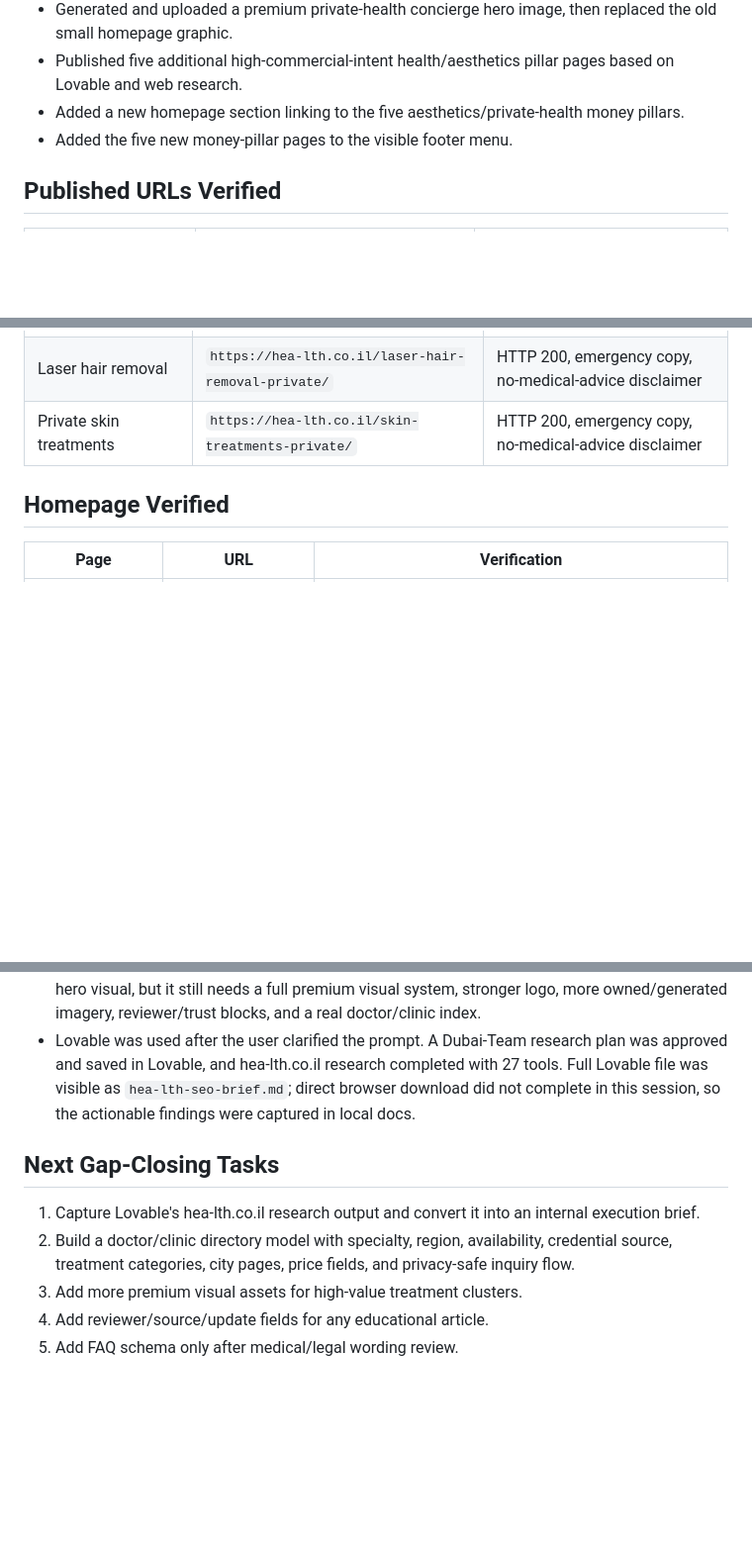
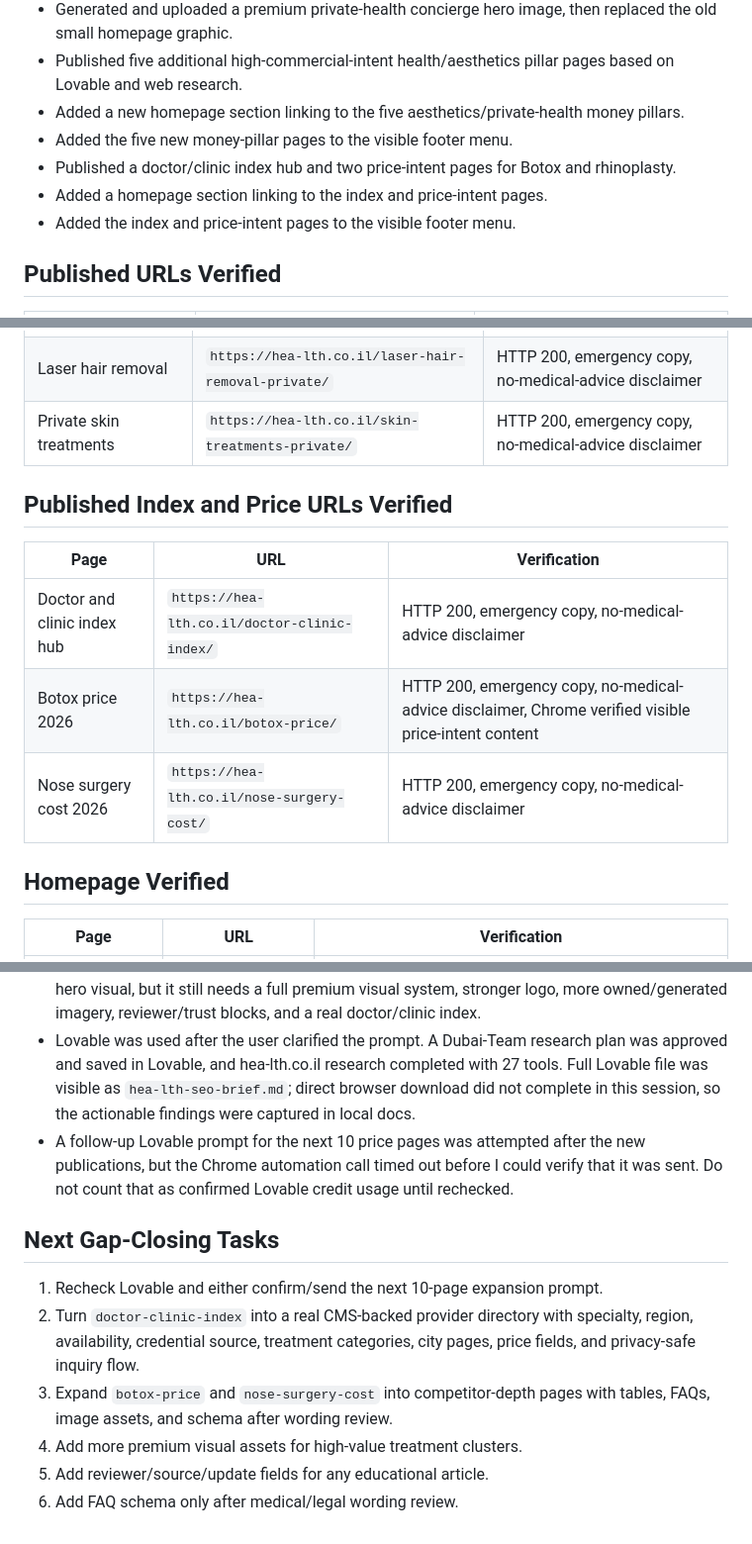
Before and after one commit to The-new-ben/hea-lth-co-il, a Markdown page: docs/LIVE_PUBLICATION_REPORT_2026-05-27.md, 3 parts joined by grey strips. Shown at 99% size. Rendered like a GitHub page; blank space fills up the shorter version.

Commit message:
Document Health index and price pages

```diff
--- a/docs/LIVE_PUBLICATION_REPORT_2026-05-27.md
+++ b/docs/LIVE_PUBLICATION_REPORT_2026-05-27.md
@@ -16,6 +16,9 @@ Owner: Codex acting as operator
 - Published five additional high-commercial-intent health/aesthetics pillar pages based on Lovable and web research.
 - Added a new homepage section linking to the five aesthetics/private-health money pillars.
 - Added the five new money-pillar pages to the visible footer menu.
+- Published a doctor/clinic index hub and two price-intent pages for Botox and rhinoplasty.
+- Added a homepage section linking to the index and price-intent pages.
+- Added the index and price-intent pages to the visible footer menu.
 
 ## Published URLs Verified
 
@@ -38,6 +41,14 @@ Owner: Codex acting as operator
 | Laser hair removal | `https://hea-lth.co.il/laser-hair-removal-private/` | HTTP 200, emergency copy, no-medical-advice disclaimer |
 | Private skin treatments | `https://hea-lth.co.il/skin-treatments-private/` | HTTP 200, emergency copy, no-medical-advice disclaimer |
 
+## Published Index and Price URLs Verified
+
+| Page | URL | Verification |
+| --- | --- | --- |
+| Doctor and clinic index hub | `https://hea-lth.co.il/doctor-clinic-index/` | HTTP 200, emergency copy, no-medical-advice disclaimer |
+| Botox price 2026 | `https://hea-lth.co.il/botox-price/` | HTTP 200, emergency copy, no-medical-advice disclaimer, Chrome verified visible price-intent content |
+| Nose surgery cost 2026 | `https://hea-lth.co.il/nose-surgery-cost/` | HTTP 200, emergency copy, no-medical-advice disclaimer |
+
 ## Homepage Verified
 
 | Page | URL | Verification |
@@ -93,11 +109,13 @@ Chrome verification confirmed that old footer links such as EHR, stroke, and hyp
 - The pages are safe first-pass pages; they need reviewer/medical governance before deeper treatment content.
 - The homepage now has a stronger service-router structure, cleaner navigation, and a better hero visual, but it still needs a full premium visual system, stronger logo, more owned/generated imagery, reviewer/trust blocks, and a real doctor/clinic index.
 - Lovable was used after the user clarified the prompt. A Dubai-Team research plan was approved and saved in Lovable, and hea-lth.co.il research completed with 27 tools. Full Lovable file was visible as `hea-lth-seo-brief.md`; direct browser download did not complete in this session, so the actionable findings were captured in local docs.
+- A follow-up Lovable prompt for the next 10 price pages was attempted after the new publications, but the Chrome automation call timed out before I could verify that it was sent. Do not count that as confirmed Lovable credit usage until rechecked.
 
 ## Next Gap-Closing Tasks
 
-1. Capture Lovable's hea-lth.co.il research output and convert it into an internal execution brief.
-2. Build a doctor/clinic directory model with specialty, region, availability, credential source, treatment categories, city pages, price fields, and privacy-safe inquiry flow.
-3. Add more premium visual assets for high-value treatment clusters.
-4. Add reviewer/source/update fields for any educational article.
-5. Add FAQ schema only after medical/legal wording review.
+1. Recheck Lovable and either confirm/send the next 10-page expansion prompt.
+2. Turn `doctor-clinic-index` into a real CMS-backed provider directory with specialty, region, availability, credential source, treatment categories, city pages, price fields, and privacy-safe inquiry flow.
+3. Expand `botox-price` and `nose-surgery-cost` into competitor-depth pages with tables, FAQs, image assets, and schema after wording review.
+4. Add more premium visual assets for high-value treatment clusters.
+5. Add reviewer/source/update fields for any educational article.
+6. Add FAQ schema only after medical/legal wording review.
```
Also changed, not shown: other parts of docs/LIVE_PUBLICATION_REPORT_2026-05-27.md (+5 -0 lines), docs/HEALTH_MONEY_PILLARS_2026-05-27.md (+24 -5 lines), docs/WP_API_STATUS.md (+16 -0 lines).
